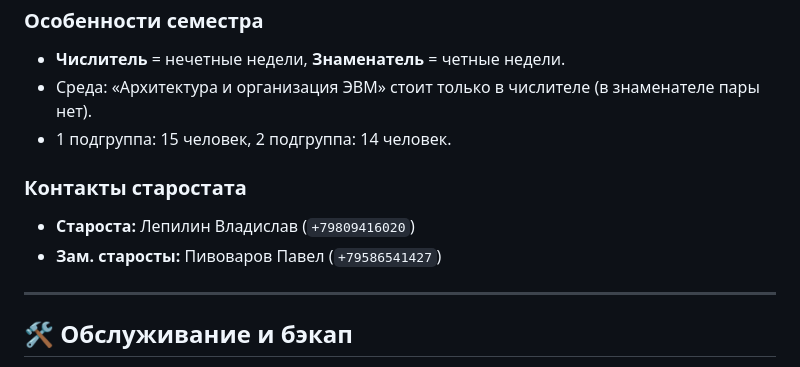
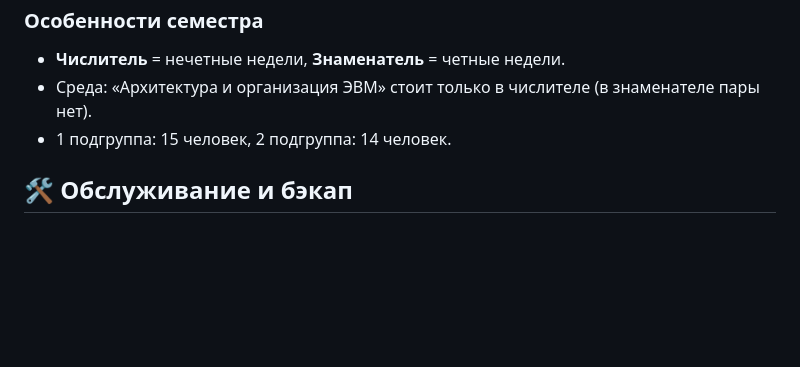
Before and after one commit to GRAVES1TE/BTII262_RASPISANIE, a Markdown page: README.md, the part around the change. GitHub-like rendering; blank space fills up the shorter version.

Commit message:
Delete class representative contact details
Removed contact information for class representatives.

```diff
--- a/README.md
+++ b/README.md
@@ -77,12 +77,6 @@ HOST=0.0.0.0
 - Среда: «Архитектура и организация ЭВМ» стоит только в числителе (в знаменателе пары нет).
 - 1 подгруппа: 15 человек, 2 подгруппа: 14 человек.
 
-### Контакты старостата
-- **Староста:** Лепилин Владислав (`+79809416020`)
-- **Зам. старосты:** Пивоваров Павел (`+79586541427`)
-
----
-
 ## 🛠 Обслуживание и бэкап
 
 - **Сброс расписания на исходное:** через интерфейс кнопкой «Сброс» (требуется пароль админа) либо перезаписью `data/schedule.json` содержимым из `data/schedule_default.json`.
```
